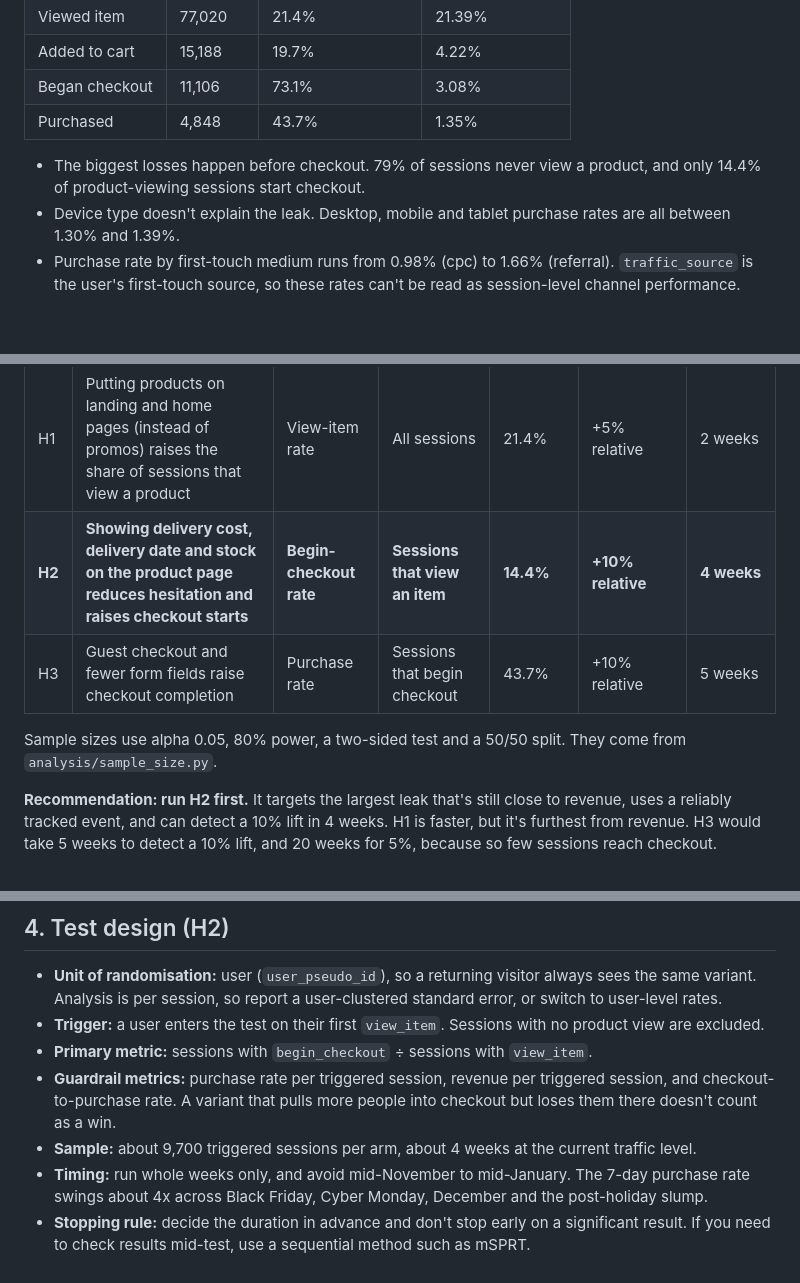
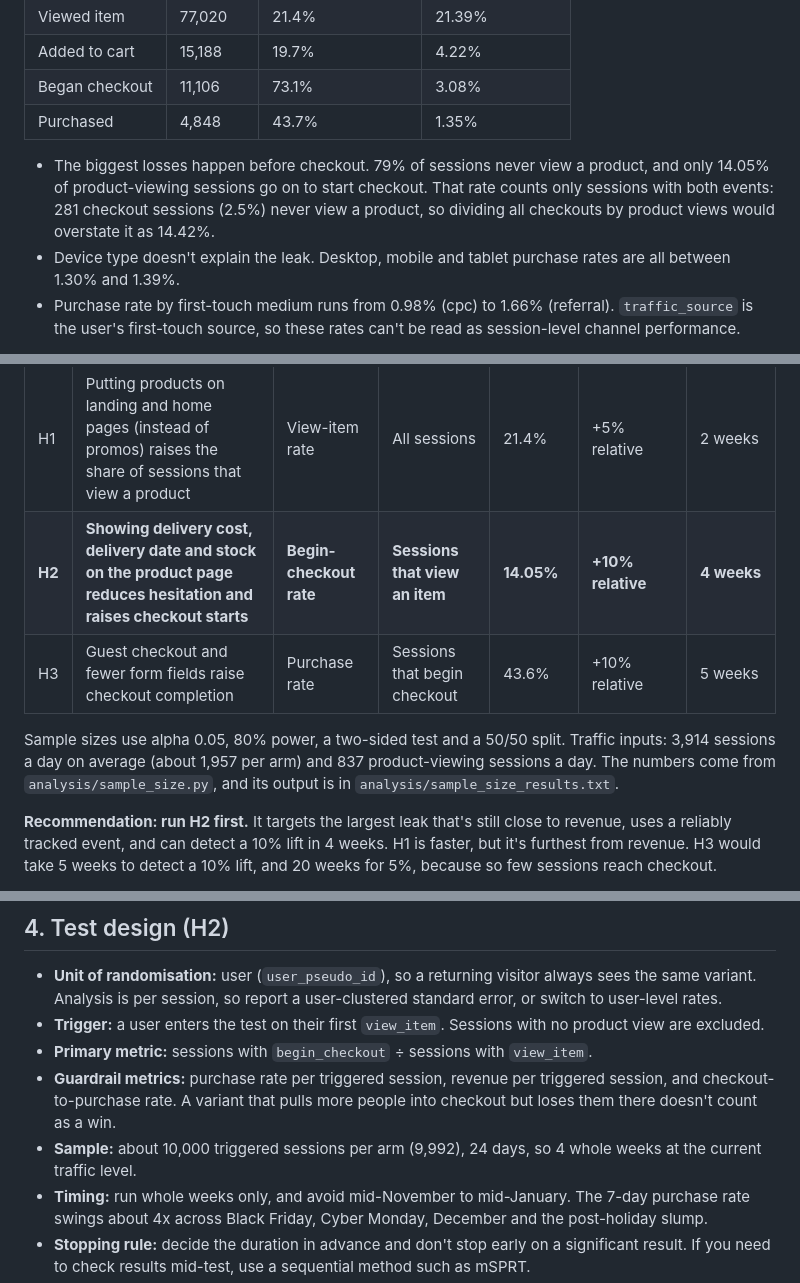
Before and after one commit to abdulrab787/growth-analytics-experimentation, a Markdown page: test_brief.md, 3 parts joined by grey strips. Rendered like a GitHub page; blank space fills up the shorter version.

```diff
--- a/test_brief.md
+++ b/test_brief.md
@@ -13,7 +13,7 @@
 | Began checkout | 11,106 | 73.1% | 3.08% |
 | Purchased | 4,848 | 43.7% | 1.35% |
 
-- The biggest losses happen before checkout. 79% of sessions never view a product, and only 14.4% of product-viewing sessions start checkout.
+- The biggest losses happen before checkout. 79% of sessions never view a product, and only 14.05% of product-viewing sessions go on to start checkout. That rate counts only sessions with both events: 281 checkout sessions (2.5%) never view a product, so dividing all checkouts by product views would overstate it as 14.42%.
 - Device type doesn't explain the leak. Desktop, mobile and tablet purchase rates are all between 1.30% and 1.39%.
 - Purchase rate by first-touch medium runs from 0.98% (cpc) to 1.66% (referral). `traffic_source` is the user's first-touch source, so these rates can't be read as session-level channel performance.
 
@@ -26,10 +26,10 @@
 | # | Hypothesis | Primary metric | Who enters the test | Baseline | Detectable lift | Duration |
 |---|---|---|---|---|---|---|
 | H1 | Putting products on landing and home pages (instead of promos) raises the share of sessions that view a product | View-item rate | All sessions | 21.4% | +5% relative | 2 weeks |
-| **H2** | **Showing delivery cost, delivery date and stock on the product page reduces hesitation and raises checkout starts** | **Begin-checkout rate** | **Sessions that view an item** | **14.4%** | **+10% relative** | **4 weeks** |
-| H3 | Guest checkout and fewer form fields raise checkout completion | Purchase rate | Sessions that begin checkout | 43.7% | +10% relative | 5 weeks |
+| **H2** | **Showing delivery cost, delivery date and stock on the product page reduces hesitation and raises checkout starts** | **Begin-checkout rate** | **Sessions that view an item** | **14.05%** | **+10% relative** | **4 weeks** |
+| H3 | Guest checkout and fewer form fields raise checkout completion | Purchase rate | Sessions that begin checkout | 43.6% | +10% relative | 5 weeks |
 
-Sample sizes use alpha 0.05, 80% power, a two-sided test and a 50/50 split. They come from `analysis/sample_size.py`.
+Sample sizes use alpha 0.05, 80% power, a two-sided test and a 50/50 split. Traffic inputs: 3,914 sessions a day on average (about 1,957 per arm) and 837 product-viewing sessions a day. The numbers come from `analysis/sample_size.py`, and its output is in `analysis/sample_size_results.txt`.
 
 **Recommendation: run H2 first.** It targets the largest leak that's still close to revenue, uses a reliably tracked event, and can detect a 10% lift in 4 weeks. H1 is faster, but it's furthest from revenue. H3 would take 5 weeks to detect a 10% lift, and 20 weeks for 5%, because so few sessions reach checkout.
 
@@ -41,7 +41,7 @@ For comparison, testing overall purchase rate would need 471k sessions per arm (
 - **Trigger:** a user enters the test on their first `view_item`. Sessions with no product view are excluded.
 - **Primary metric:** sessions with `begin_checkout` ÷ sessions with `view_item`.
 - **Guardrail metrics:** purchase rate per triggered session, revenue per triggered session, and checkout-to-purchase rate. A variant that pulls more people into checkout but loses them there doesn't count as a win.
-- **Sample:** about 9,700 triggered sessions per arm, about 4 weeks at the current traffic level.
+- **Sample:** about 10,000 triggered sessions per arm (9,992), 24 days, so 4 whole weeks at the current traffic level.
 - **Timing:** run whole weeks only, and avoid mid-November to mid-January. The 7-day purchase rate swings about 4x across Black Friday, Cyber Monday, December and the post-holiday slump.
 - **Stopping rule:** decide the duration in advance and don't stop early on a significant result. If you need to check results mid-test, use a sequential method such as mSPRT.
 - **Pre-launch checks:** an A/A test or sample ratio mismatch (SRM) check, plus confirming that `view_item` and `begin_checkout` fire the same way in both variants.
```
Also changed, not shown: other parts of test_brief.md (+1 -1 lines), README.md (+21 -3 lines), docs/funnel.png (added), 9 other files.
